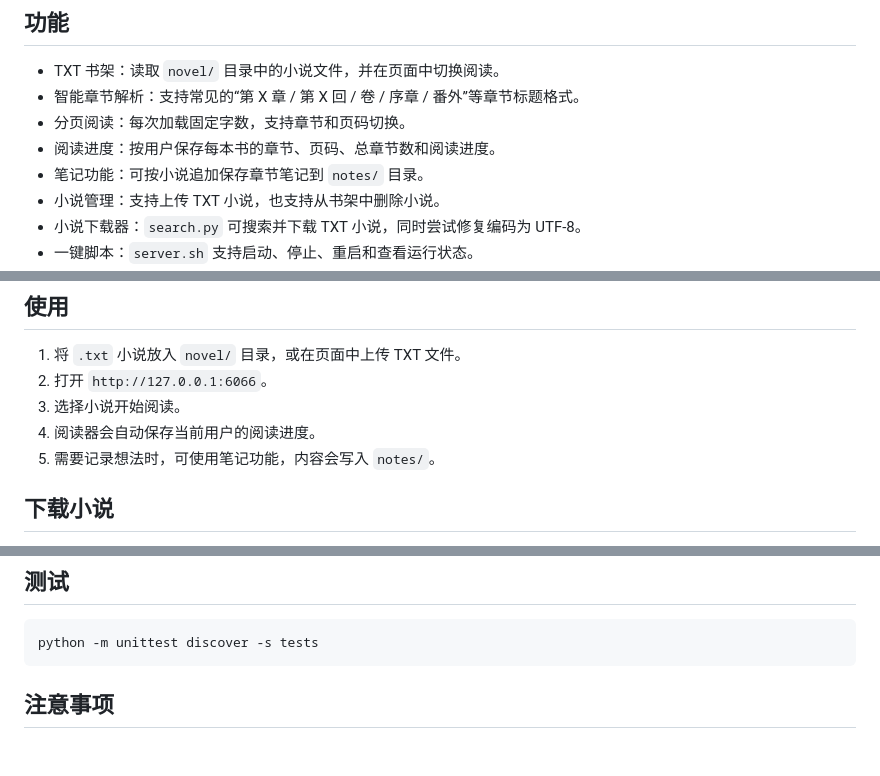
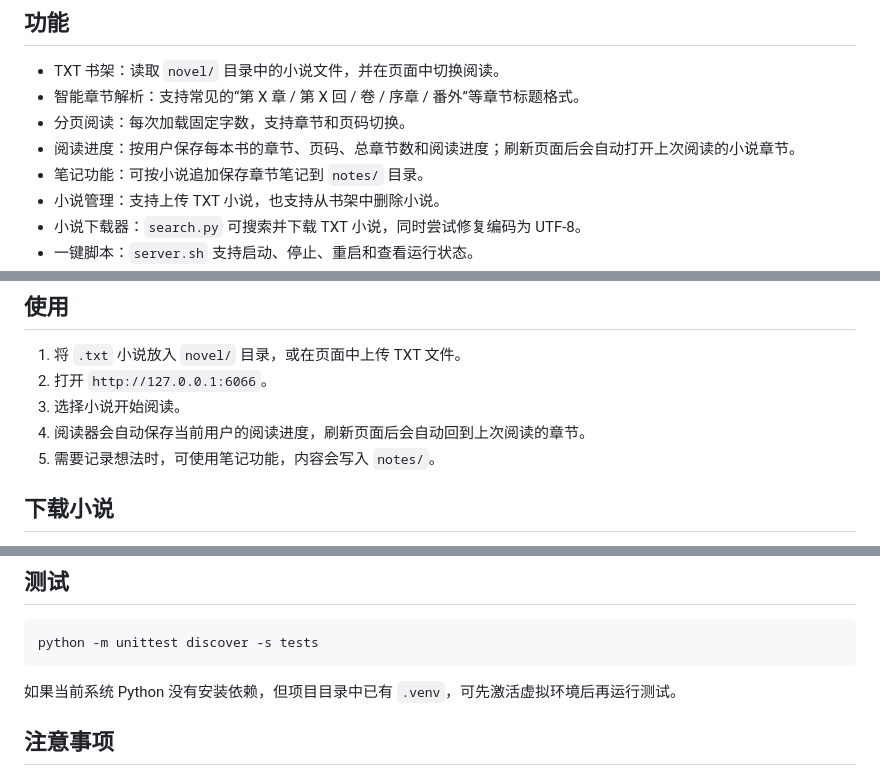
Before and after one commit to yushui6666/simple-novel-web-read, a Markdown page: readme.md, 3 parts joined by grey strips. Drawn GitHub-style; blank space fills up the shorter version.

Commit message:
Update README for refresh restore behavior

````diff
--- a/readme.md
+++ b/readme.md
@@ -7,7 +7,7 @@
 - TXT 书架：读取 `novel/` 目录中的小说文件，并在页面中切换阅读。
 - 智能章节解析：支持常见的“第 X 章 / 第 X 回 / 卷 / 序章 / 番外”等章节标题格式。
 - 分页阅读：每次加载固定字数，支持章节和页码切换。
-- 阅读进度：按用户保存每本书的章节、页码、总章节数和阅读进度。
+- 阅读进度：按用户保存每本书的章节、页码、总章节数和阅读进度；刷新页面后会自动打开上次阅读的小说章节。
 - 笔记功能：可按小说追加保存章节笔记到 `notes/` 目录。
 - 小说管理：支持上传 TXT 小说，也支持从书架中删除小说。
 - 小说下载器：`search.py` 可搜索并下载 TXT 小说，同时尝试修复编码为 UTF-8。
@@ -81,7 +81,7 @@ chmod +x server.sh
 1. 将 `.txt` 小说放入 `novel/` 目录，或在页面中上传 TXT 文件。
 2. 打开 `http://127.0.0.1:6066`。
 3. 选择小说开始阅读。
-4. 阅读器会自动保存当前用户的阅读进度。
+4. 阅读器会自动保存当前用户的阅读进度，刷新页面后会自动回到上次阅读的章节。
 5. 需要记录想法时，可使用笔记功能，内容会写入 `notes/`。
 
 ## 下载小说
@@ -100,6 +100,8 @@ python search.py
 python -m unittest discover -s tests
 ```
 
+如果当前系统 Python 没有安装依赖，但项目目录中已有 `.venv`，可先激活虚拟环境后再运行测试。
+
 ## 注意事项
 
 - `reading_history.json` 是本地阅读进度文件，默认不会提交到仓库。
````
